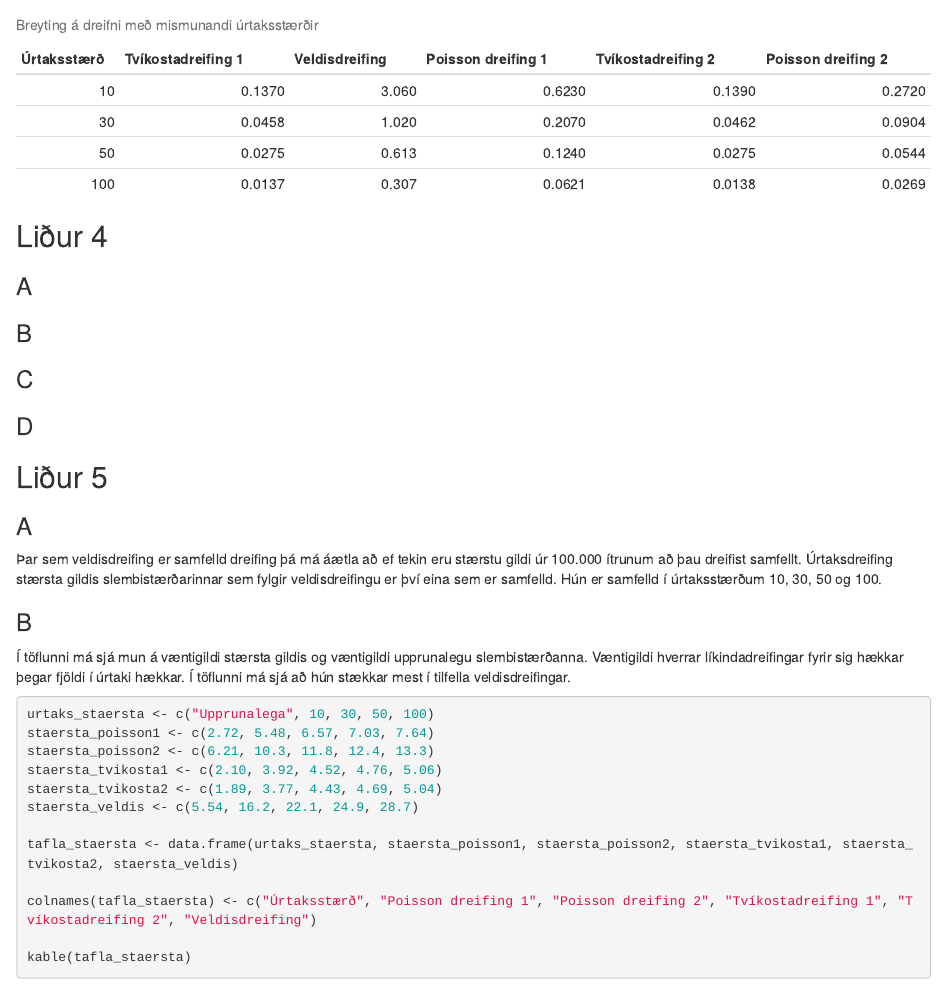
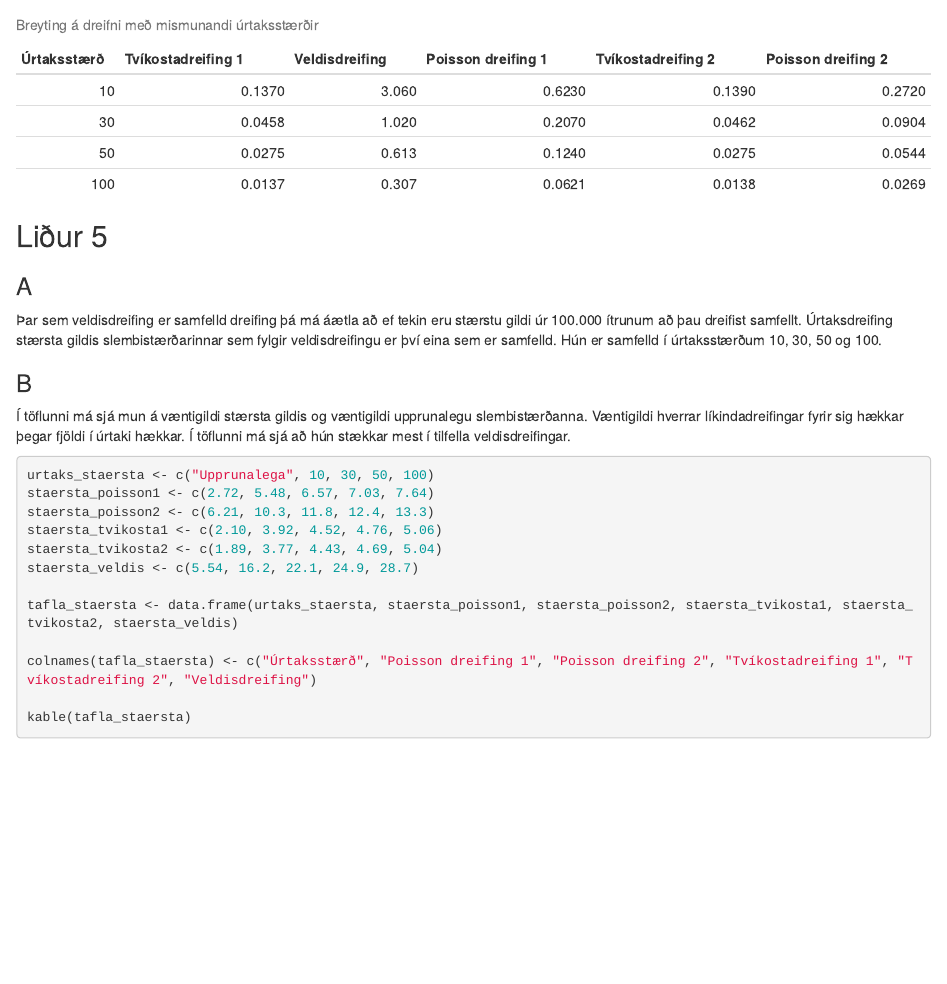
Before and after one commit to ioi8/Hysing, an R Markdown document (r-verkefni3.Rmd): the page in a window 1100 px wide, from 3350 px down. Rendered offline with R 4.5, knitr and Pandoc, with nearby package versions.

Commit message:
Update r-verkefni3.Rmd

````diff
--- a/r-verkefni3.Rmd
+++ b/r-verkefni3.Rmd
@@ -139,16 +139,6 @@ kable(tafla_dreifni, caption = "Breyting á dreifni með mismunandi úrtaksstær
 ```
 
 
-## Liður 4
-
-### A
-
-### B
-
-### C
-
-### D
-
 ## Liður 5
 
 ### A
````
